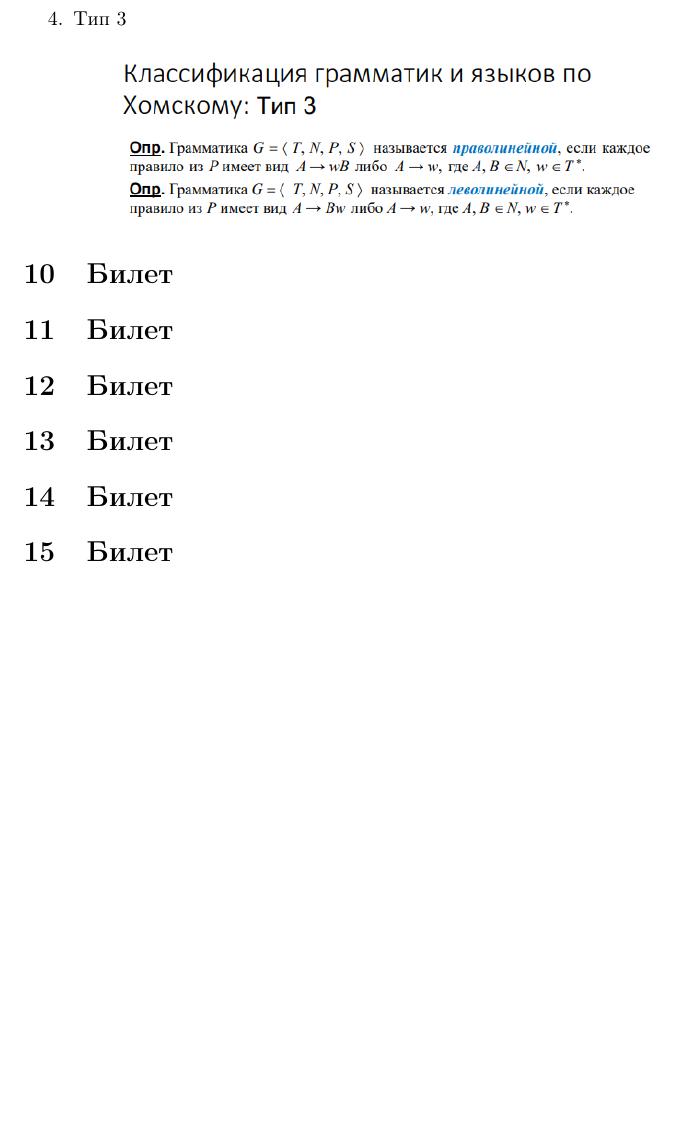
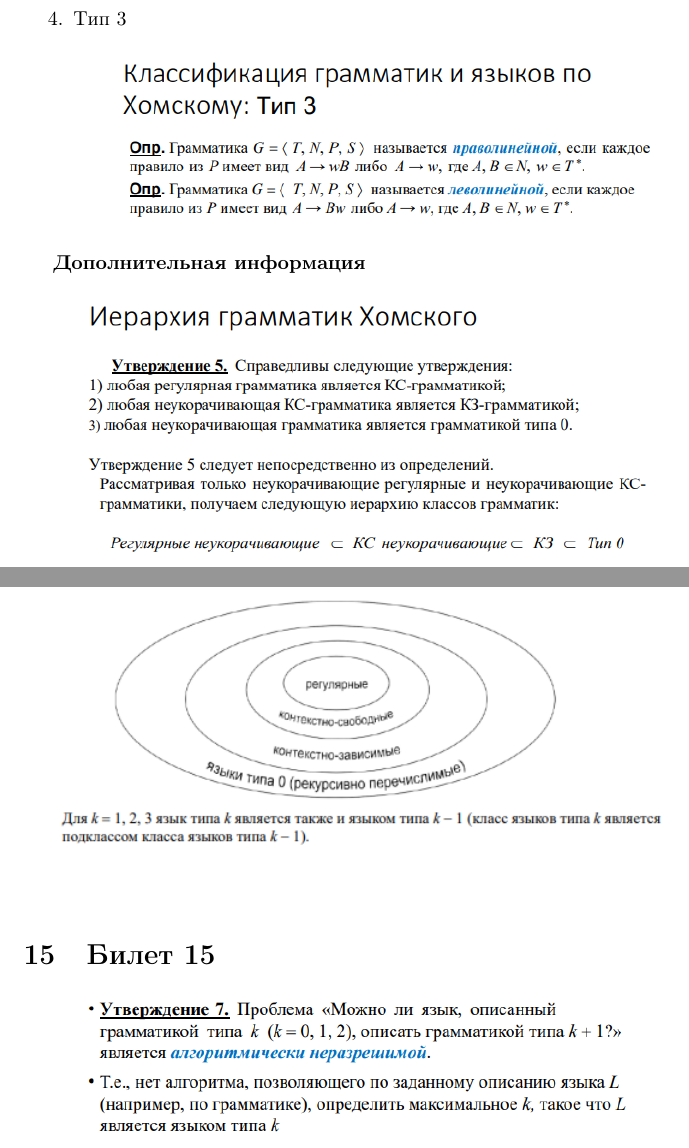
Before and after one commit to danko382/University, a LaTeX document (4 semestr/formal_languages_and_grammars.tex/tickets.tex): part of page 10 of 10 before the commit and two parts of pages 10 and 13 of 13 after it, the two joined at a grey line, cut so that both start at the same text, the shorter picture padded with empty space. Compiled offline with pdfLaTeX; the source files are stored in an older character set and shown here as Unicode.

Commit message:
Добавил билеты 10-15 в ФЯиГ

```diff
--- a/4 semestr/formal_languages_and_grammars.tex/tickets.tex
+++ b/4 semestr/formal_languages_and_grammars.tex/tickets.tex
@@ -270,10 +270,11 @@
             }
         \end{enumerate}
 
-    \section{Билет}
+        \textbf{Дополнительная информация}
 
-    \section{Билет}
+        \begin{center}
+            \includegraphics[width=100mm]{"9.7.png"}
+        \end{center}
 
-    \section{Билет}
+    \section{Билет 10}
 
-    \section{Билет}
@@ -280,4 +284,3 @@
 
-    \section{Билет}
+    \section{Билет 11}
 
-    \section{Билет}
@@ -284,3 +315,12 @@
+            \includegraphics[width=120mm]{"14.2.png"}
+            \bigskip
+        \end{center}
+
+    \section{Билет 15}
+
+        \begin{center}
+            \includegraphics[width=100mm]{"15.1.png"}
+        \end{center}
 
 
 
```
Also changed, not shown: 4 semestr/formal_languages_and_grammars.tex/images/10.1.PNG (added), 4 semestr/formal_languages_and_grammars.tex/images/11.1.PNG (added), 4 semestr/formal_languages_and_grammars.tex/images/12.1.PNG (added), 4 semestr/formal_languages_and_grammars.tex/images/12.2.PNG (added), 4 semestr/formal_languages_and_grammars.tex/images/13.1.PNG (added), 4 semestr/formal_languages_and_grammars.tex/images/13.2.PNG (added), 4 semestr/formal_languages_and_grammars.tex/images/14.1.PNG (added), 4 semestr/formal_languages_and_grammars.tex/images/14.2.PNG (added), 4 semestr/formal_languages_and_grammars.tex/images/15.1.PNG (added), 4 semestr/formal_languages_and_grammars.tex/images/9.7.PNG (added), 4 semestr/formal_languages_and_grammars.tex/tickets.pdf, 4 semestr/formal_languages_and_grammars.tex/tickets.tex (31 more changed lines).
